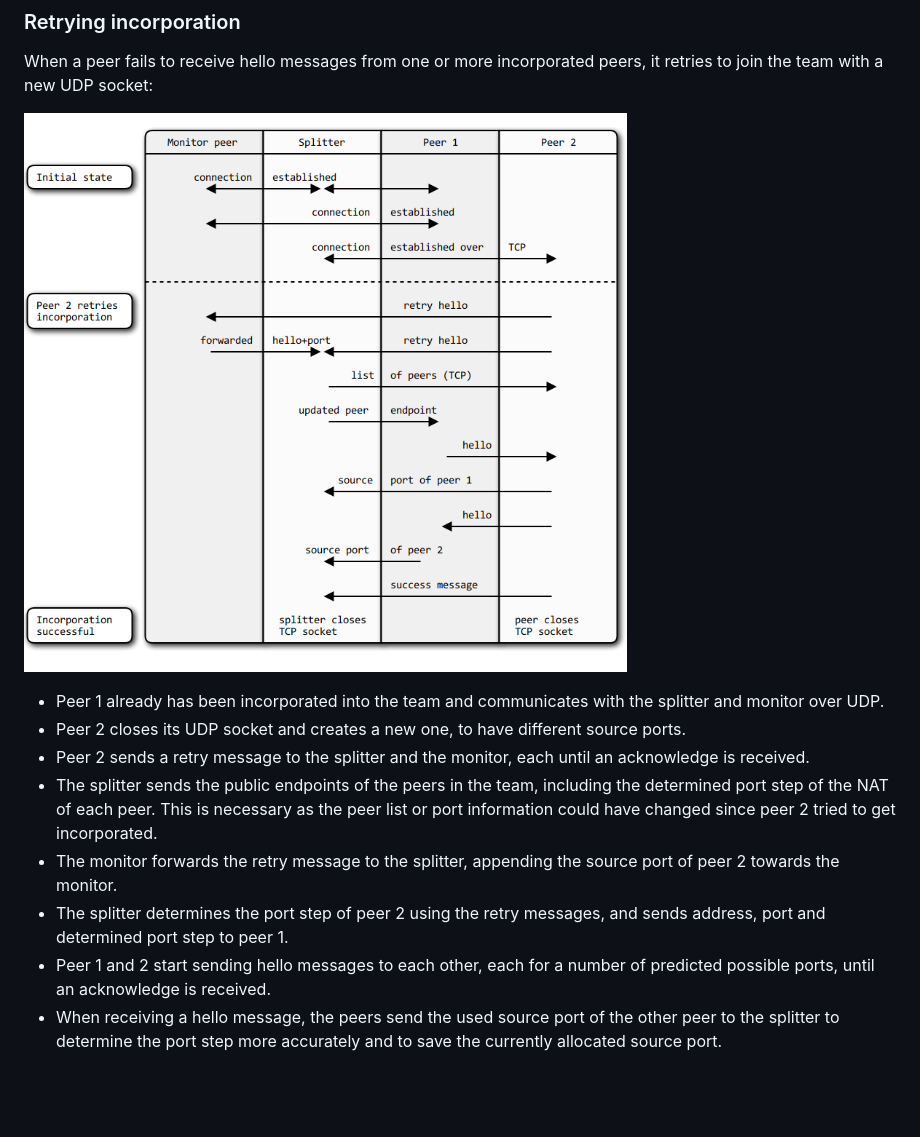
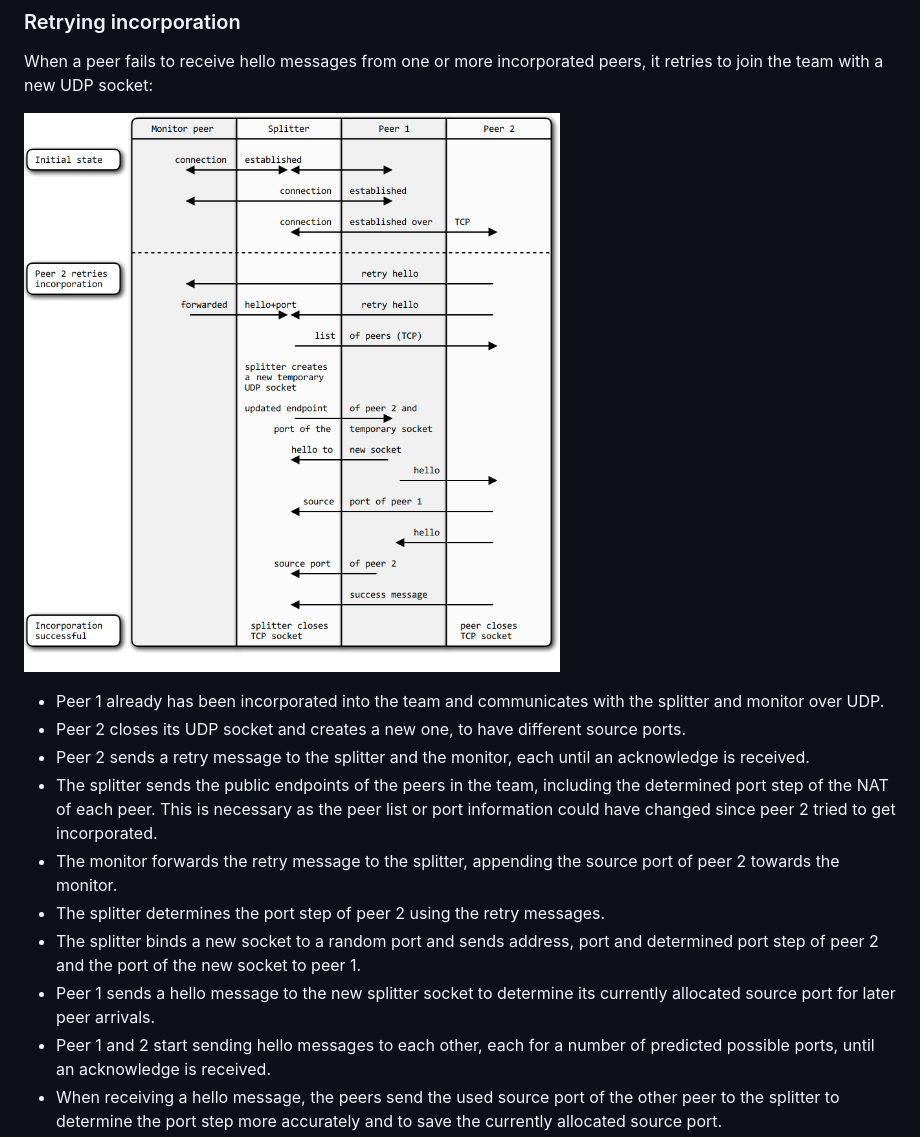
Before and after one commit to P2PSP/core, a Markdown page: doc/NAT_traversal.md, the part around the change printed below. Rendered like a GitHub page; pictures changed too: doc/images/retrying_incorporation.png; blank space fills up the shorter version.

```diff
--- a/doc/NAT_traversal.md
+++ b/doc/NAT_traversal.md
@@ -327,8 +342,11 @@ it retries to join the team with a new UDP socket:
   incorporated.
 * The monitor forwards the retry message to the splitter, appending the source
   port of peer 2 towards the monitor.
-* The splitter determines the port step of peer 2 using the retry messages, and
-  sends address, port and determined port step to peer 1.
+* The splitter determines the port step of peer 2 using the retry messages.
+* The splitter binds a new socket to a random port and sends address, port and
+  determined port step of peer 2 and the port of the new socket to peer 1.
+* Peer 1 sends a hello message to the new splitter socket to determine its
+  currently allocated source port for later peer arrivals.
 * Peer 1 and 2 start sending hello messages to each other, each for a number of
   predicted possible ports, until an acknowledge is received.
 * When receiving a hello message, the peers send the used source port of the
```
Also changed, not shown: other parts of doc/NAT_traversal.md (+17 -2 lines), doc/images/NAT_traversal.png, 2 other files.
